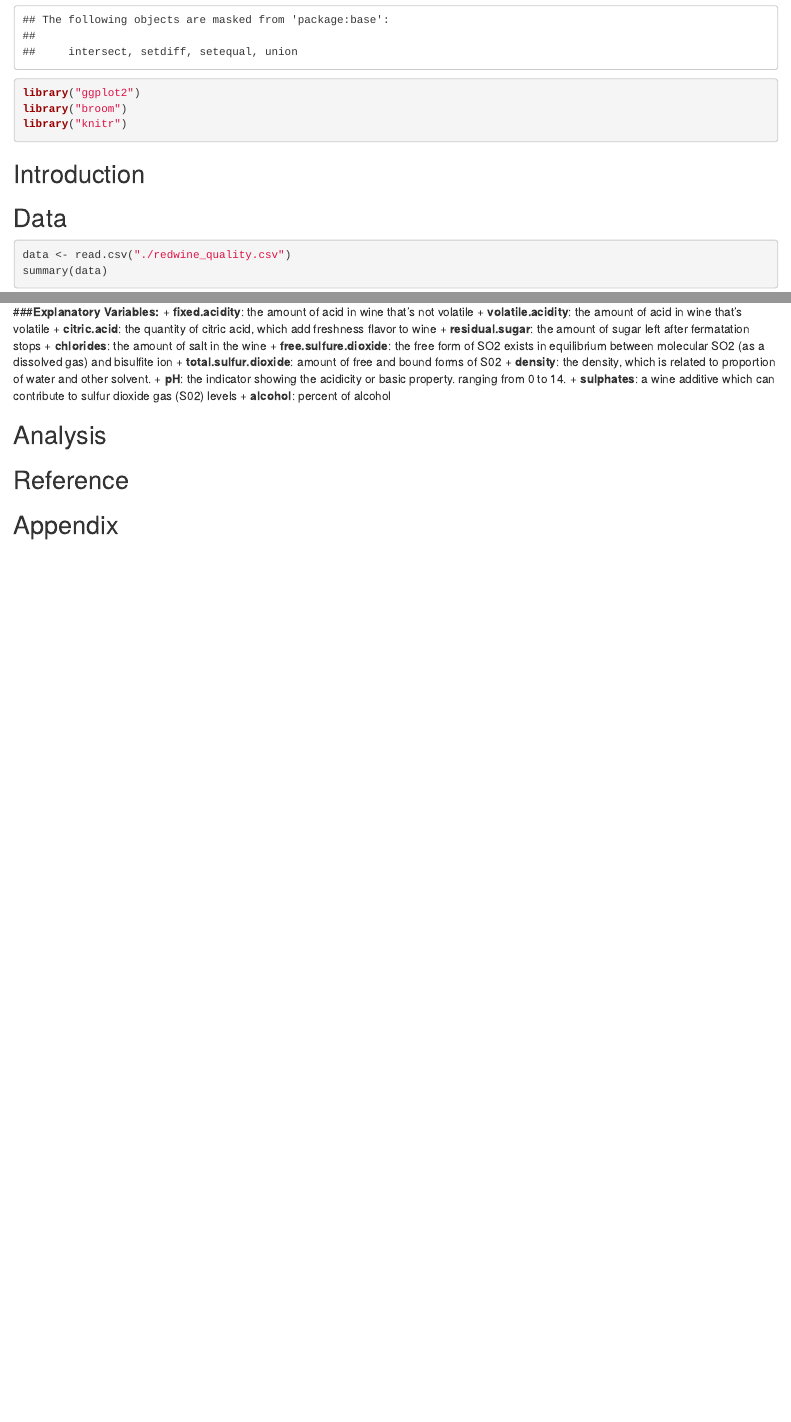
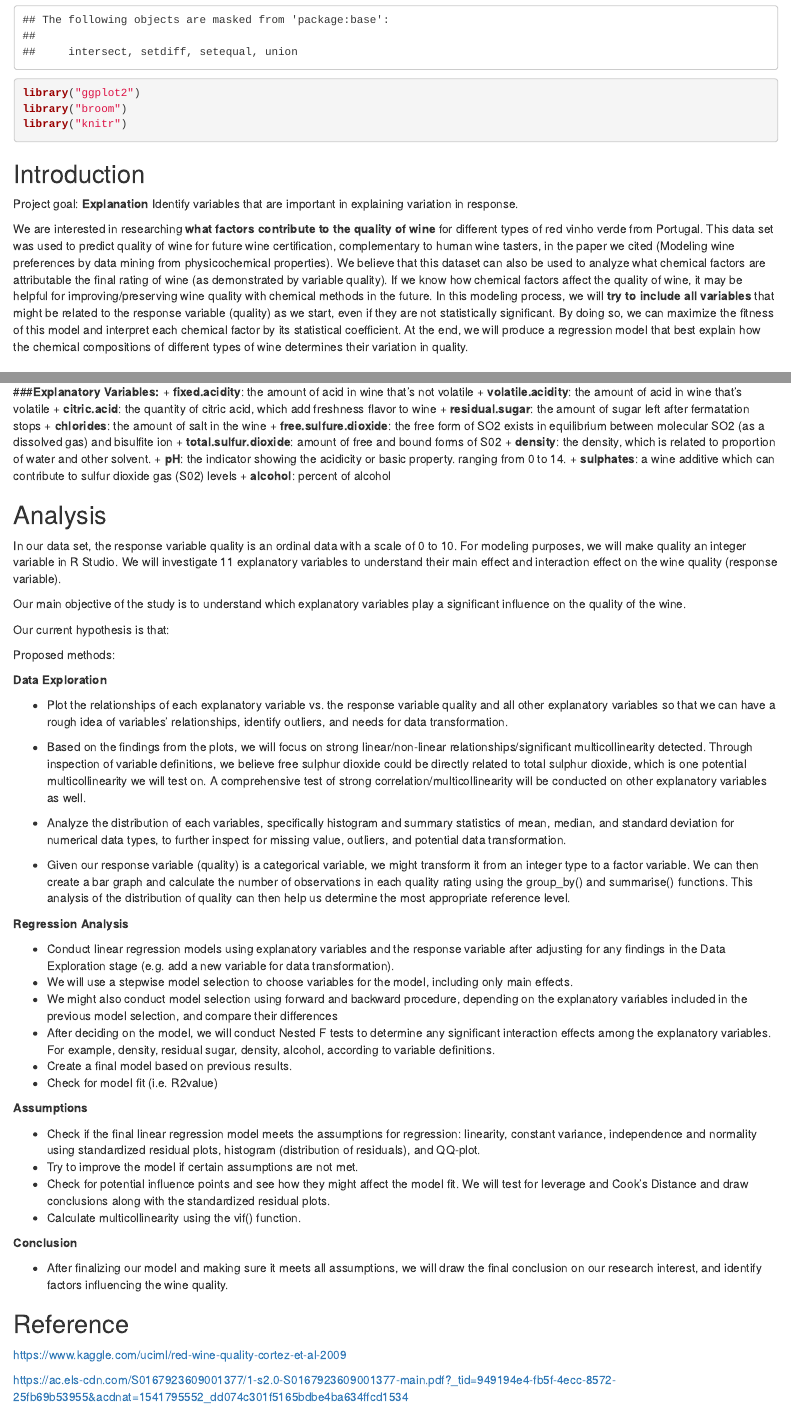
Before and after one commit to BobZiyangDing/Stats210-Wine_Quality, an R Markdown document (Project Proposal.Rmd): the page in a window 1100 px wide, from 370 px down, and a second part further down, joined at a grey line. Rendered offline with R 4.5, knitr and Pandoc, with nearby package versions.

Commit message:
added everything into rmd file

````diff
--- a/Project Proposal.Rmd
+++ b/Project Proposal.Rmd
@@ -20,6 +20,11 @@ library("knitr")
 ```
 
 ## Introduction
+Project goal: **Explanation**
+Identify variables that are important in explaining variation in response.
+
+We are interested in researching **what factors contribute to the quality of wine** for different types of red vinho verde from Portugal. This data set was used to predict quality of wine for future wine certification, complementary to human wine tasters, in the paper we cited (Modeling wine preferences by data mining from physicochemical properties). We believe that this dataset can also be used to analyze what chemical factors are attributable the final rating of wine (as demonstrated by variable quality). If we know how chemical factors affect the quality of wine, it may be helpful for improving/preserving wine quality with chemical methods in the future.
+In this modeling process, we will **try to include all variables** that might be related to the response variable (quality) as we start, even if they are not statistically significant. By doing so, we can maximize the fitness of this model and interpret each chemical factor by its statistical coefficient. At the end, we will produce a regression model that best explain how the chemical compositions of different types of wine determines their variation in quality.
 
 ## Data
 ```{r}
@@ -62,7 +67,51 @@ The data has 12 variables, most of the varialbles are pretty normally distribute
 
 
 ## Analysis
+
+In our data set, the response variable quality is an ordinal data with a scale of 0 to 10. For modeling purposes, we will make quality an integer variable in R Studio. We will investigate 11 explanatory variables to understand their main effect and interaction effect on the wine quality (response variable).
+
+Our main objective of the study is to understand which explanatory variables play a significant influence on the quality of the wine.
+
+Our current hypothesis is that:
+
+Proposed methods:
+
+**Data Exploration**
+
+* Plot the relationships of each explanatory variable vs. the response variable quality and all other explanatory variables so that we can have a rough idea of variables' relationships, identify outliers, and needs for data transformation.
+
+* Based on the findings from the plots, we will focus on strong linear/non-linear relationships/significant multicollinearity detected. Through inspection of variable definitions, we believe free sulphur dioxide could be directly related to total sulphur dioxide, which is one potential multicollinearity we will test on. A comprehensive test of strong correlation/multicollinearity will be conducted on other explanatory variables as well.
+* Analyze the distribution of each variables, specifically histogram and summary statistics of mean, median, and standard deviation for numerical data types, to further inspect for missing value, outliers, and potential data transformation.
+* Given our response variable (quality) is a categorical variable, we might transform it from an integer type to a factor variable. We can then create a bar graph and calculate the number of observations in each quality rating using the group_by() and summarise() functions. This analysis of the distribution of quality can then help us determine the most appropriate reference level.
+
+**Regression Analysis**
+
+* Conduct linear regression models using explanatory variables and the response variable after adjusting for any findings in the Data Exploration stage (e.g. add a new variable for data transformation).
+* We will use a stepwise model selection to choose variables for the model, including only main effects.
+* We might also conduct model selection using forward and backward procedure, depending on the explanatory variables included in the previous model selection, and compare their differences
+* After deciding on the model, we will conduct Nested F tests to determine any significant interaction effects among the explanatory variables. For example, density, residual sugar, density, alcohol, according to variable definitions.
+* Create a final model based on previous results.
+* Check for model fit (i.e. R2value)
+
+**Assumptions**
+
+* Check if the final linear regression model meets the assumptions for regression: linearity, constant variance, independence and normality using standardized residual plots, histogram (distribution of residuals), and QQ-plot.
+* Try to improve the model if certain assumptions are not met.
+* Check for potential influence points and see how they might affect the model fit. We will test for leverage and Cook's Distance and draw conclusions along with the standardized residual plots.
+* Calculate multicollinearity using the vif() function.
+
+**Conclusion**
+
+* After finalizing our model and making sure it meets all assumptions, we will draw the final conclusion on our research interest, and identify factors influencing the wine quality.
+
+
 ## Reference
+
+https://www.kaggle.com/uciml/red-wine-quality-cortez-et-al-2009
+
+https://ac.els-cdn.com/S0167923609001377/1-s2.0-S0167923609001377-main.pdf?_tid=949194e4-fb5f-4ecc-8572-25fb69b53955&acdnat=1541795552_dd074c301f5165bdbe4ba634ffcd1534
+
+
 ## Appendix
 
 <!-- Label each question and question part (if applicable) clearly using R Markdown syntax. -->
````
Also changed, not shown: Project_Proposal.html.
